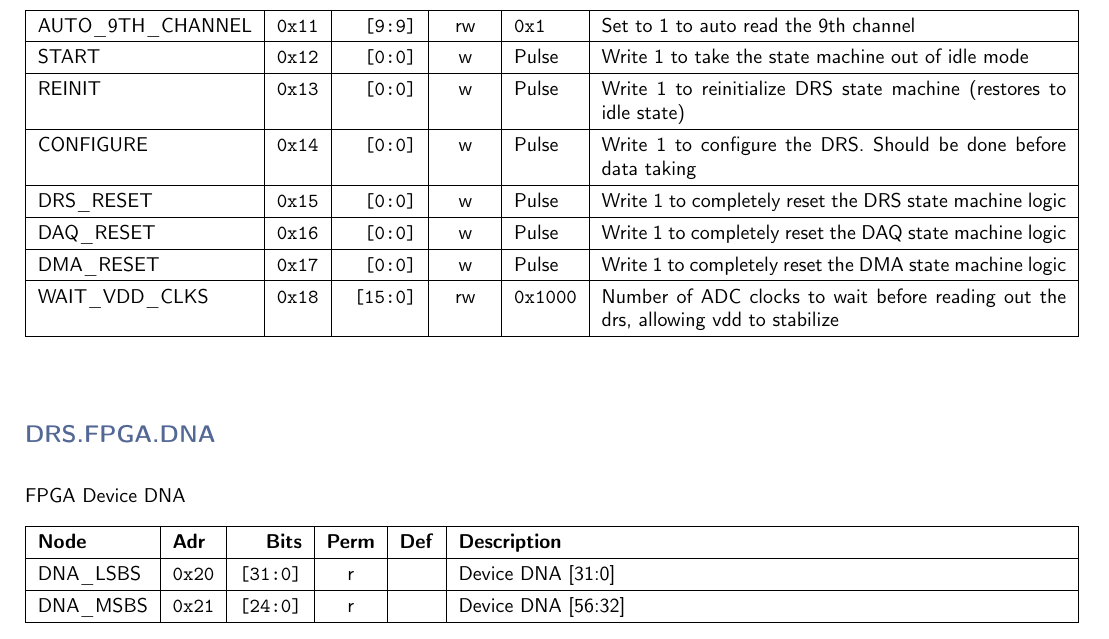
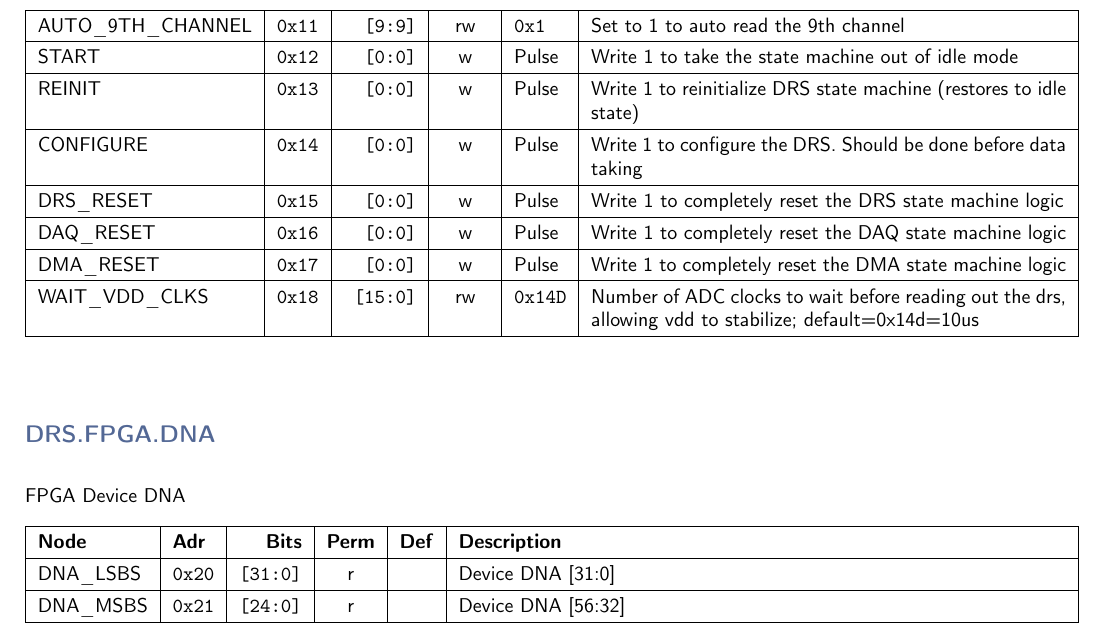
Before and after one commit to andrewpeck/gaps-tof-firmware, a LaTeX document (regmap/address_table.tex): part of page 3 of 6, cut so that both start at the same text. Compiled offline with pdfLaTeX.

Commit message:
drs: change wait_vdd to 10us @ 33MHz

```diff
--- a/regmap/address_table.tex
+++ b/regmap/address_table.tex
@@ -87,7 +87,7 @@
     DRS\_RESET & \texttt{0x15} & \texttt{[0:0]} & w & Pulse & Write 1 to completely reset the DRS state machine logic \\\hline
     DAQ\_RESET & \texttt{0x16} & \texttt{[0:0]} & w & Pulse & Write 1 to completely reset the DAQ state machine logic \\\hline
     DMA\_RESET & \texttt{0x17} & \texttt{[0:0]} & w & Pulse & Write 1 to completely reset the DMA state machine logic \\\hline
-    WAIT\_VDD\_CLKS & \texttt{0x18} & \texttt{[15:0]} & rw & \texttt{0x1000} & Number of ADC clocks to wait before reading out the drs, allowing vdd to stabilize \\\hline
+    WAIT\_VDD\_CLKS & \texttt{0x18} & \texttt{[15:0]} & rw & \texttt{0x14D} & Number of ADC clocks to wait before reading out the drs, allowing vdd to stabilize; default=0x14d=10us \\\hline
     \end{tabularx}
     \vspace{5mm}
 
```
Also changed, not shown: 3 other files.
